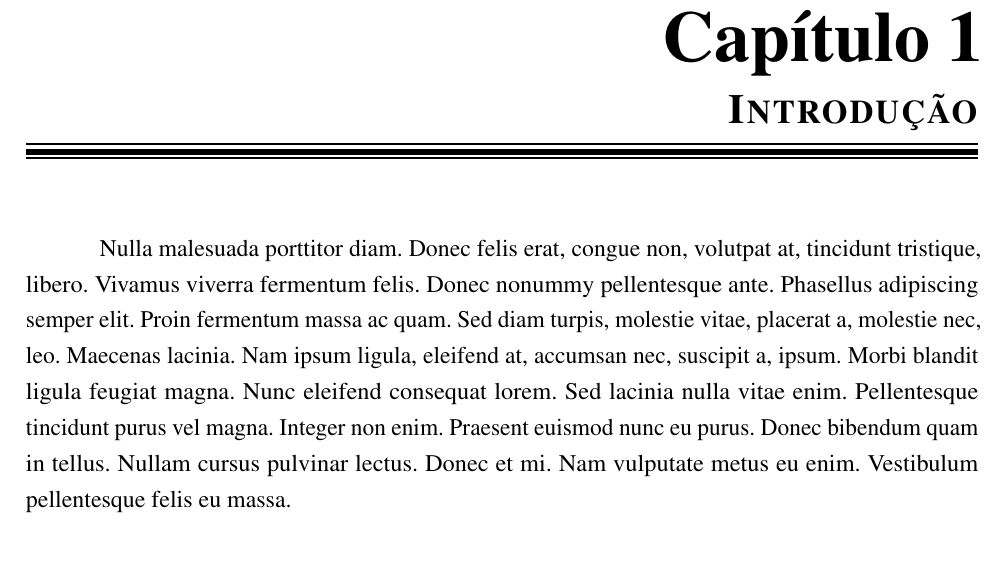
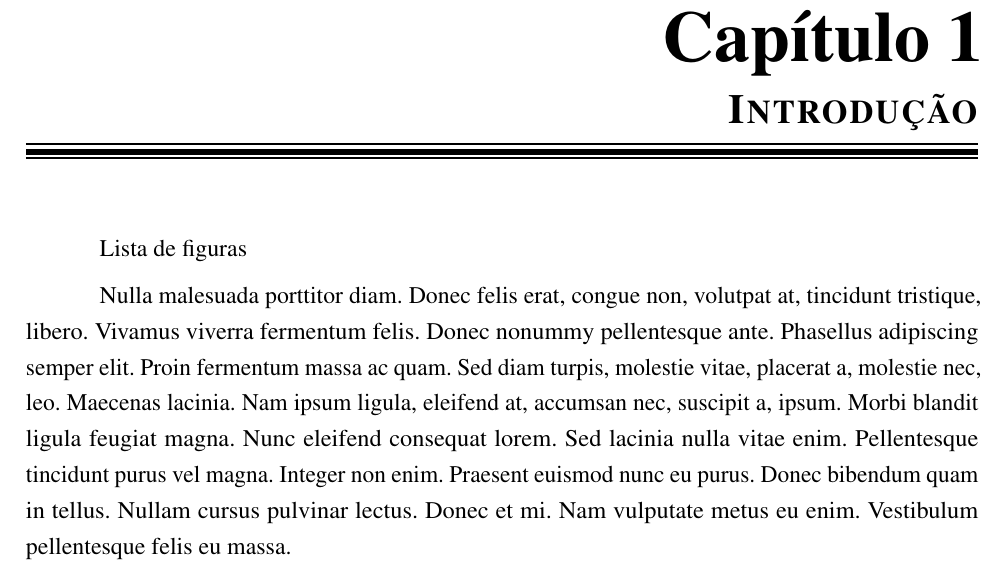
Before and after one commit to alvesmgabriel/ppgccufscar2, a LaTeX thesis (modelo-teste.tex, which reads capitulos/introducao.tex, ppgccufscar2.cls): part of page 15 of 21 before the commit and part of page 16 of 22 after it, cut so that both start at the same text. Compiled offline with pdfLaTeX.

Commit message:
Inclusão de comando para lista de figuras (#8). Alterado o título para 'Lista de figuras'. Alterado modelo-teste para inclusão de exemplo do comando criado.

```diff
--- a/capitulos/introducao.tex
+++ b/capitulos/introducao.tex
@@ -8,6 +8,8 @@
 % ------------------------------------------------------------------------
 
 \chapter{Introdução}
+
+\listfigurename
 
 \lipsum[3]
 
--- a/ppgccufscar2.cls
+++ b/ppgccufscar2.cls
@@ -160,6 +160,13 @@
 	\cleardoublepage
 }
 
+% comando para inserir lista de figuras
+\newcommand{\inserirlistadefiguras}{
+	\pdfbookmark[0]{\listfigurename}{lof}
+	\listoffigures*
+	\cleardoublepage
+}
+
 % -----------------------------------------------------------------------------
 % Comandos de dados
 
@@ -179,7 +186,10 @@
 % redefine o título que antes era 'Lista de abreviaturas e siglas'
 \renewcommand{\listadesiglasname}{Lista de siglas}
 
-
+% redefine o título que antes era 'Lista de ilustrações' (precisa do \addto\captionsbrazil)
+\addto\captionsbrazil{
+	\renewcommand{\listfigurename}{Lista de figuras}
+}
 % -----------------------------------------------------------------------------
 % Configurações gerais
 % Essa seção é baseada no modelo acessado em https://github.com/cfgnunes/latex-cefetmg
```
Also changed, not shown: modelo-teste.tex (+1 -0 lines), modelo-teste.pdf.
